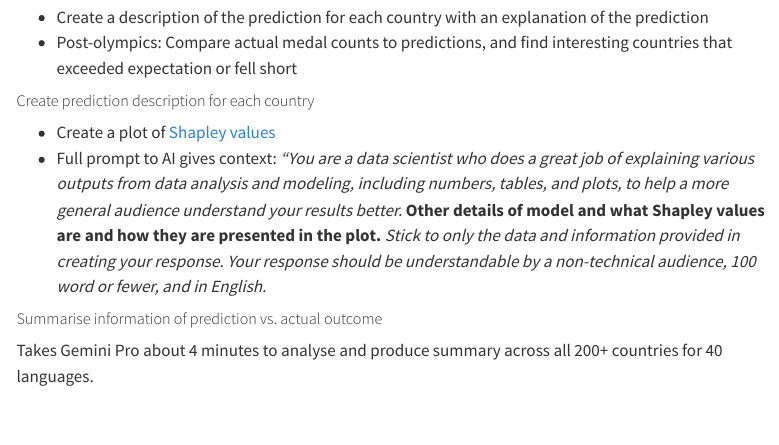
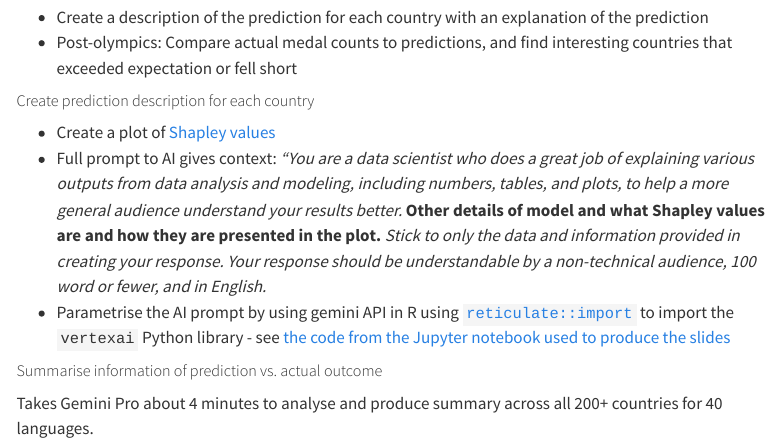
Before and after one commit to mathiaslj/posit_conf_2024_notes, a Quarto document (conference_talks/other_talks/ai_not_generated.qmd): the page in a window 1100 px wide, from 3210 px down. Rendered offline with R 4.5, knitr and Pandoc in place of Quarto, with nearby package versions; menus at the side of the page are left out.

Commit message:
Added small note to tips and tricks and talk notes

```diff
--- a/conference_talks/other_talks/ai_not_generated.qmd
+++ b/conference_talks/other_talks/ai_not_generated.qmd
@@ -95,6 +95,7 @@ Legal and security have many arguments against using proprietary data with an AP
 
 -   Create a plot of [Shapley values](https://christophm.github.io/interpretable-ml-book/shapley.html)
 -   Full prompt to AI gives context: *"You are a data scientist who does a great job of explaining various outputs from data analysis and modeling, including numbers, tables, and plots, to help a more general audience understand your results better.* **Other details of model and what Shapley values are and how they are presented in the plot.** *Stick to only the data and information provided in creating your response. Your response should be understandable by a non-technical audience, 100 word or fewer, and in English.*
+-   Parametrise the AI prompt by using gemini API in R using [`reticulate::import`](https://rstudio.github.io/reticulate/reference/import.html) to import the `vertexai` Python library - see [the code from the Jupyter notebook used to produce the slides](https://github.com/alokpattani/gcp-datascience/blob/master/olympics-medals-analysis/predict_and_genai_analyze_olympics_medals_by_country.ipynb?short_path=c668331#L182)
 
 ##### Summarise information of prediction vs. actual outcome
 
```
Also changed, not shown: conference_talks/tipsandtricks.qmd (+1 -0 lines).
